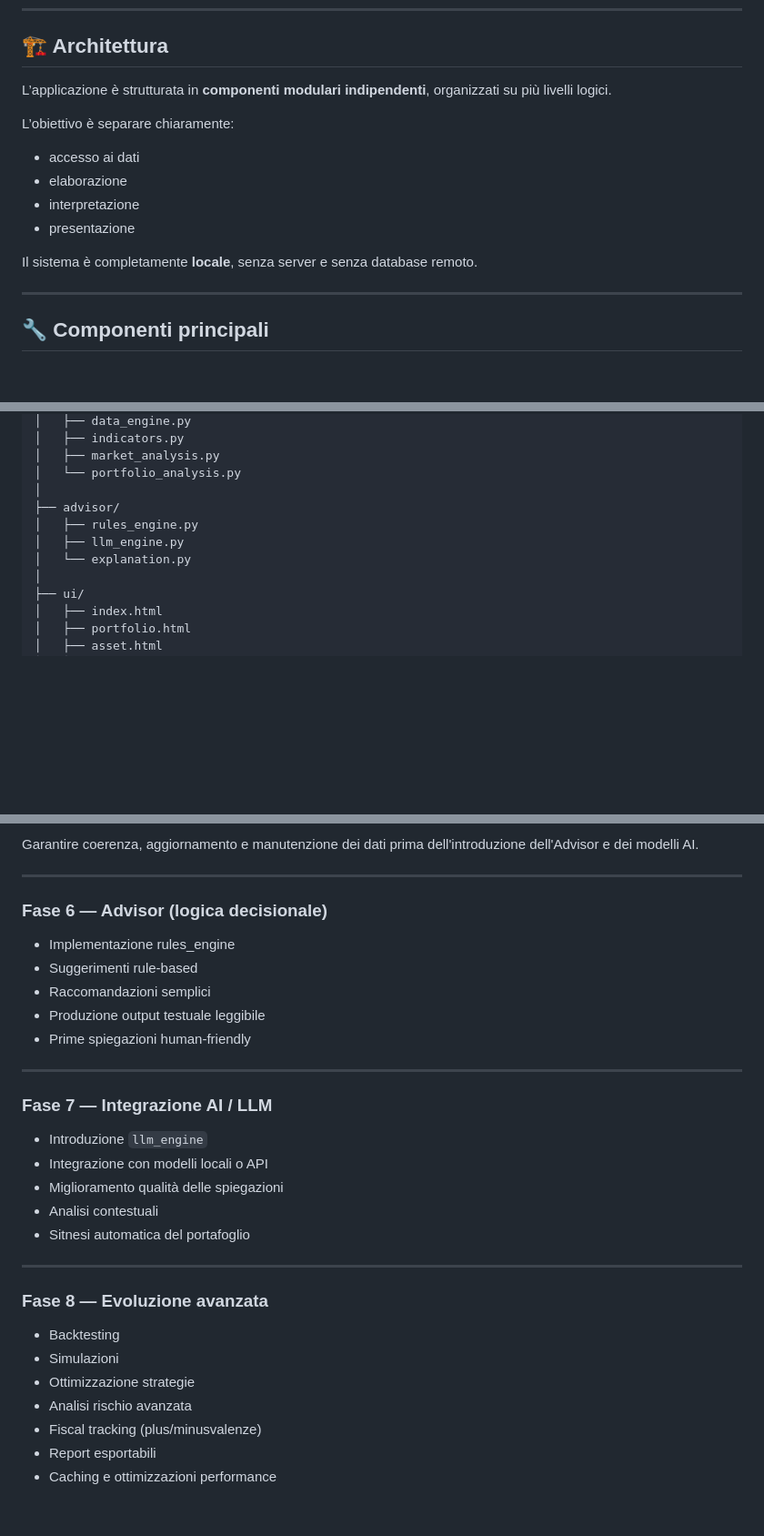
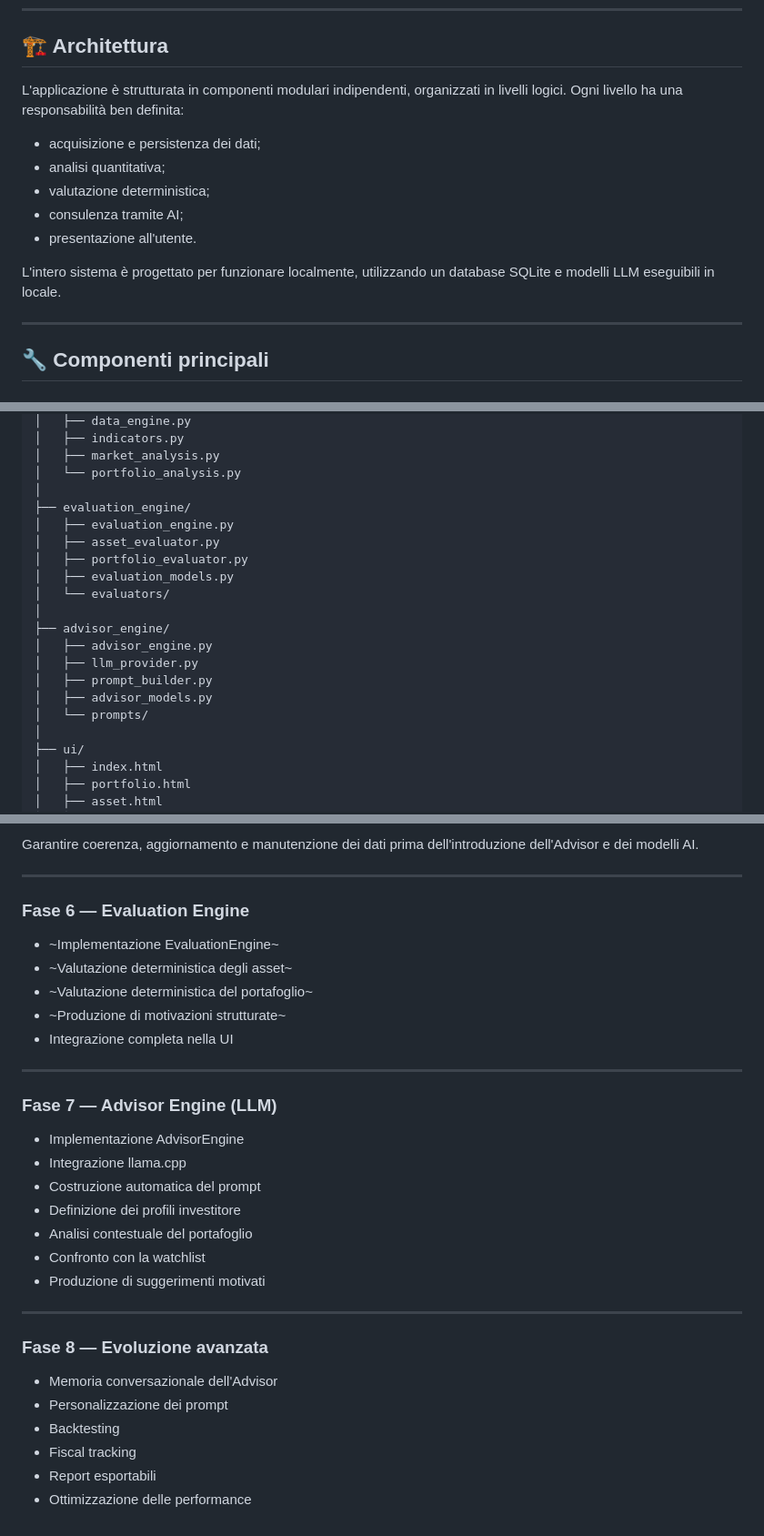
Before and after one commit to profVitolo/FinanziAI, a Markdown page: README.md, 3 parts joined by grey strips. Shown at 91% size. GitHub-like rendering; blank space fills up the shorter version.

```diff
--- a/README.md
+++ b/README.md
@@ -29,15 +29,15 @@ Costruire un sistema modulare, locale e controllabile che:
 ---
 
 ## 🏗️ Architettura
-L’applicazione è strutturata in **componenti modulari indipendenti**, organizzati su più livelli logici.
+L'applicazione è strutturata in componenti modulari indipendenti, organizzati in livelli logici.
+Ogni livello ha una responsabilità ben definita:
+- acquisizione e persistenza dei dati;
+- analisi quantitativa;
+- valutazione deterministica;
+- consulenza tramite AI;
+- presentazione all'utente.
 
-L’obiettivo è separare chiaramente:
-- accesso ai dati
-- elaborazione
-- interpretazione
-- presentazione
-
-Il sistema è completamente **locale**, senza server e senza database remoto.
+L'intero sistema è progettato per funzionare localmente, utilizzando un database SQLite e modelli LLM eseguibili in locale.
 
 ---
 
@@ -277,10 +310,19 @@ FinanziAI/
 │   ├── market_analysis.py
 │   └── portfolio_analysis.py
 │
-├── advisor/
-│   ├── rules_engine.py
-│   ├── llm_engine.py
-│   └── explanation.py
+├── evaluation_engine/
+│   ├── evaluation_engine.py
+│   ├── asset_evaluator.py
+│   ├── portfolio_evaluator.py
+│   ├── evaluation_models.py
+│   └── evaluators/
+│
+├── advisor_engine/
+│   ├── advisor_engine.py
+│   ├── llm_provider.py
+│   ├── prompt_builder.py
+│   ├── advisor_models.py
+│   └── prompts/
 │
 ├── ui/
 │   ├── index.html
@@ -530,29 +575,30 @@ Garantire coerenza, aggiornamento e manutenzione dei dati prima dell'introduzion
 
 ---
 
-### Fase 6 — Advisor (logica decisionale)
-- Implementazione rules_engine
-- Suggerimenti rule-based
-- Raccomandazioni semplici
-- Produzione output testuale leggibile
-- Prime spiegazioni human-friendly
+### Fase 6 — Evaluation Engine
+- ~Implementazione EvaluationEngine~
+- ~Valutazione deterministica degli asset~
+- ~Valutazione deterministica del portafoglio~
+- ~Produzione di motivazioni strutturate~
+- Integrazione completa nella UI
 
 ---
 
-### Fase 7 — Integrazione AI / LLM
-- Introduzione `llm_engine`
-- Integrazione con modelli locali o API
-- Miglioramento qualità delle spiegazioni
-- Analisi contestuali
-- Sitnesi automatica del portafoglio
+### Fase 7 — Advisor Engine (LLM)
+- Implementazione AdvisorEngine
+- Integrazione llama.cpp
+- Costruzione automatica del prompt
+- Definizione dei profili investitore
+- Analisi contestuale del portafoglio
+- Confronto con la watchlist
+- Produzione di suggerimenti motivati
 
 ---
 
 ### Fase 8 — Evoluzione avanzata
+- Memoria conversazionale dell'Advisor
+- Personalizzazione dei prompt
 - Backtesting
-- Simulazioni
-- Ottimizzazione strategie
-- Analisi rischio avanzata
-- Fiscal tracking (plus/minusvalenze)
+- Fiscal tracking
 - Report esportabili
-- Caching e ottimizzazioni performance
+- Ottimizzazione delle performance
```
Also changed, not shown: other parts of README.md (+67 -31 lines).
